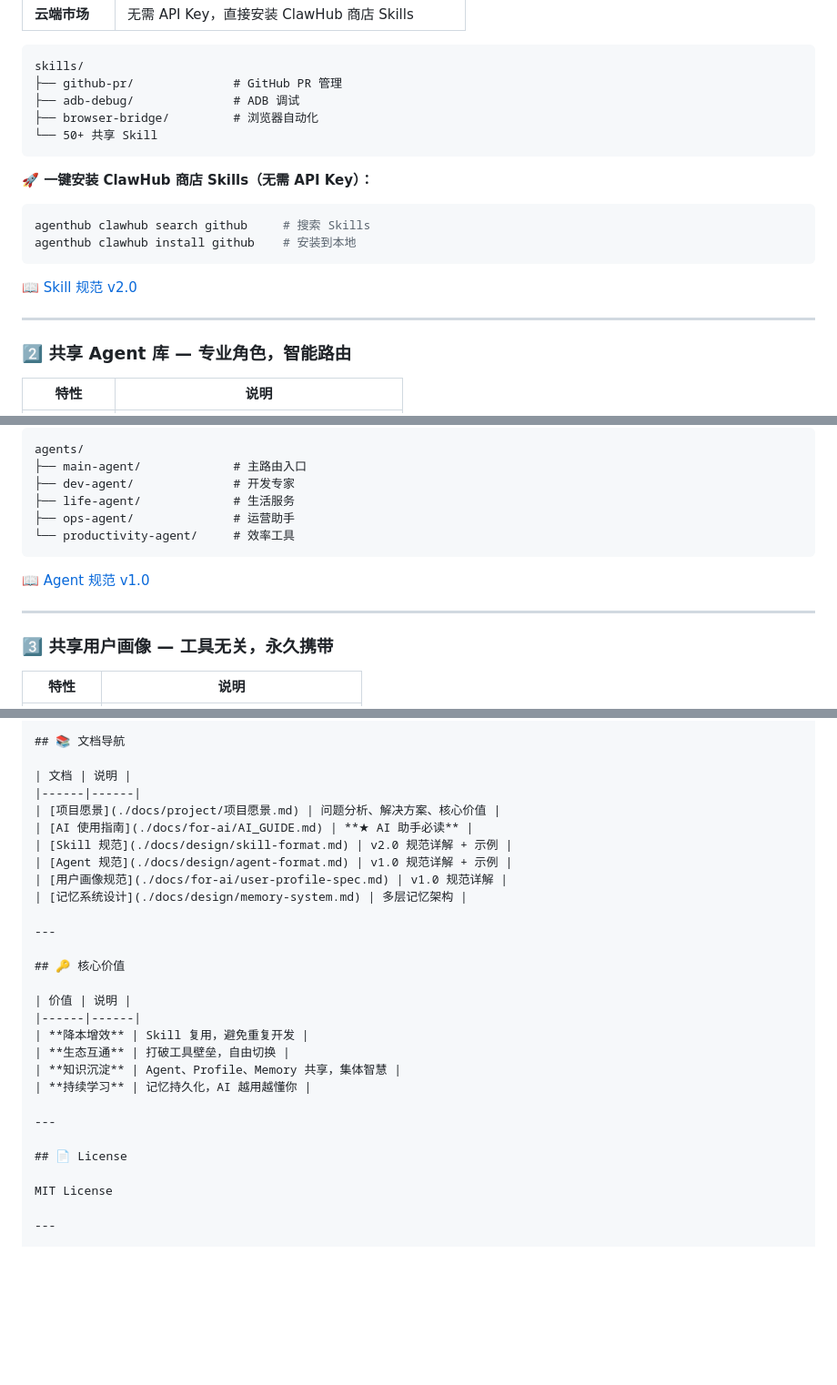
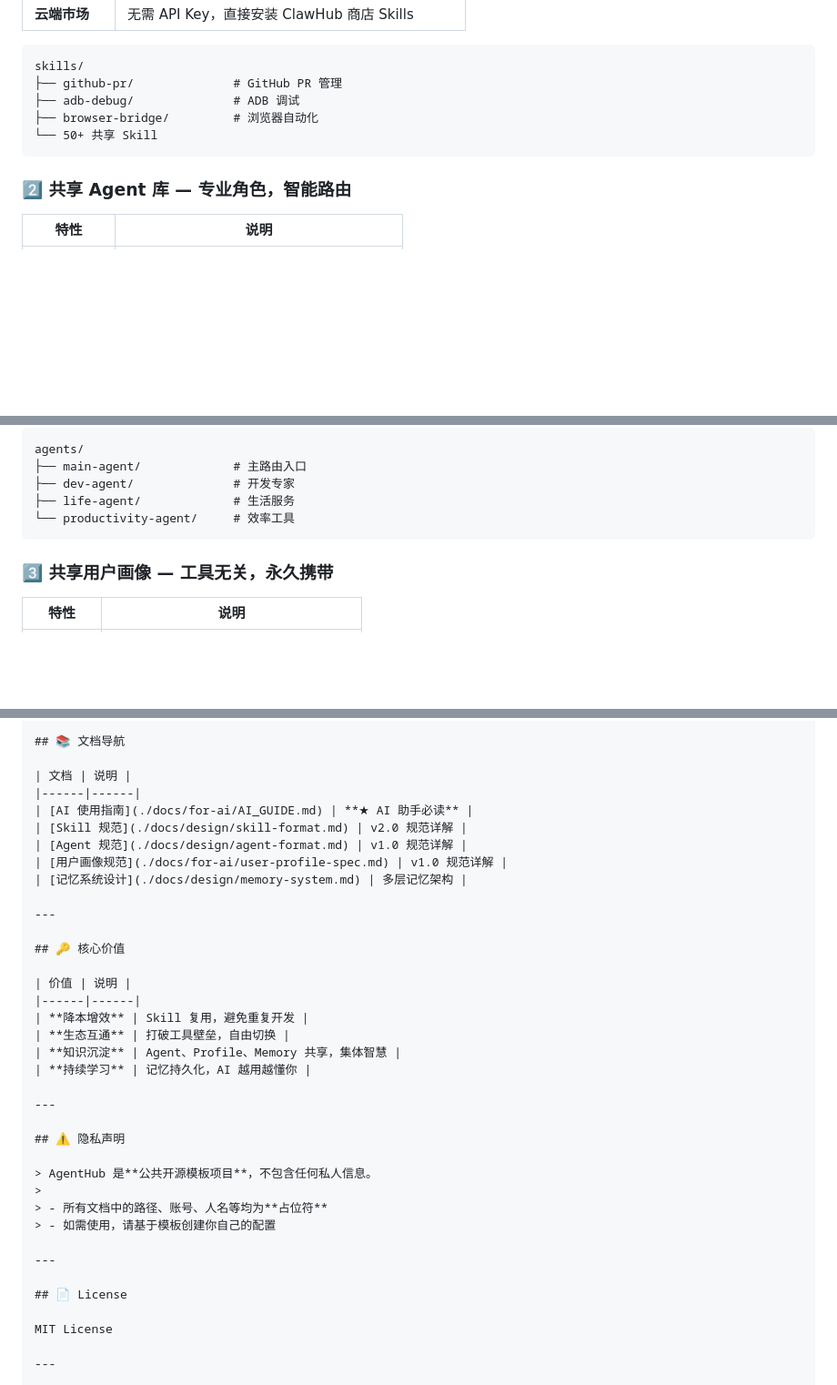
Before and after one commit to xuanyuanluoxue/AgentHub, a Markdown page: README.md, 3 parts joined by grey strips. Shown at 91% size. Drawn GitHub-style; blank space fills up the shorter version.

````diff
--- a/README.md
+++ b/README.md
@@ -48,16 +60,6 @@ skills/
 └── 50+ 共享 Skill
 ```
 
-**🚀 一键安装 ClawHub 商店 Skills（无需 API Key）：**
-```bash
-agenthub clawhub search github     # 搜索 Skills
-agenthub clawhub install github    # 安装到本地
-```
-
-[📖 Skill 规范 v2.0](./docs/design/skill-format.md)
-
----
-
 ### 2️⃣ 共享 Agent 库 — 专业角色，智能路由
 
 | 特性 | 说明 |
@@ -72,13 +74,8 @@ agents/
 ├── main-agent/             # 主路由入口
 ├── dev-agent/              # 开发专家
 ├── life-agent/             # 生活服务
-├── ops-agent/              # 运营助手
 └── productivity-agent/     # 效率工具
 ```
-
-[📖 Agent 规范 v1.0](./docs/agent-format.md)
-
----
 
 ### 3️⃣ 共享用户画像 — 工具无关，永久携带
 
@@ -297,10 +253,9 @@ ls ~/.agenthub/memory/long_term/ 2>/dev/null || echo "空"
 
 | 文档 | 说明 |
 |------|------|
-| [项目愿景](./docs/project/项目愿景.md) | 问题分析、解决方案、核心价值 |
 | [AI 使用指南](./docs/for-ai/AI_GUIDE.md) | **★ AI 助手必读** |
-| [Skill 规范](./docs/design/skill-format.md) | v2.0 规范详解 + 示例 |
-| [Agent 规范](./docs/design/agent-format.md) | v1.0 规范详解 + 示例 |
+| [Skill 规范](./docs/design/skill-format.md) | v2.0 规范详解 |
+| [Agent 规范](./docs/design/agent-format.md) | v1.0 规范详解 |
 | [用户画像规范](./docs/for-ai/user-profile-spec.md) | v1.0 规范详解 |
 | [记忆系统设计](./docs/design/memory-system.md) | 多层记忆架构 |
 
@@ -317,6 +272,15 @@ ls ~/.agenthub/memory/long_term/ 2>/dev/null || echo "空"
 
 ---
 
+## ⚠️ 隐私声明
+
+> AgentHub 是**公共开源模板项目**，不包含任何私人信息。
+>
+> - 所有文档中的路径、账号、人名等均为**占位符**
+> - 如需使用，请基于模板创建你自己的配置
+
+---
+
 ## 📄 License
 
 MIT License
````
Also changed, not shown: other parts of README.md (+50 -79 lines).
